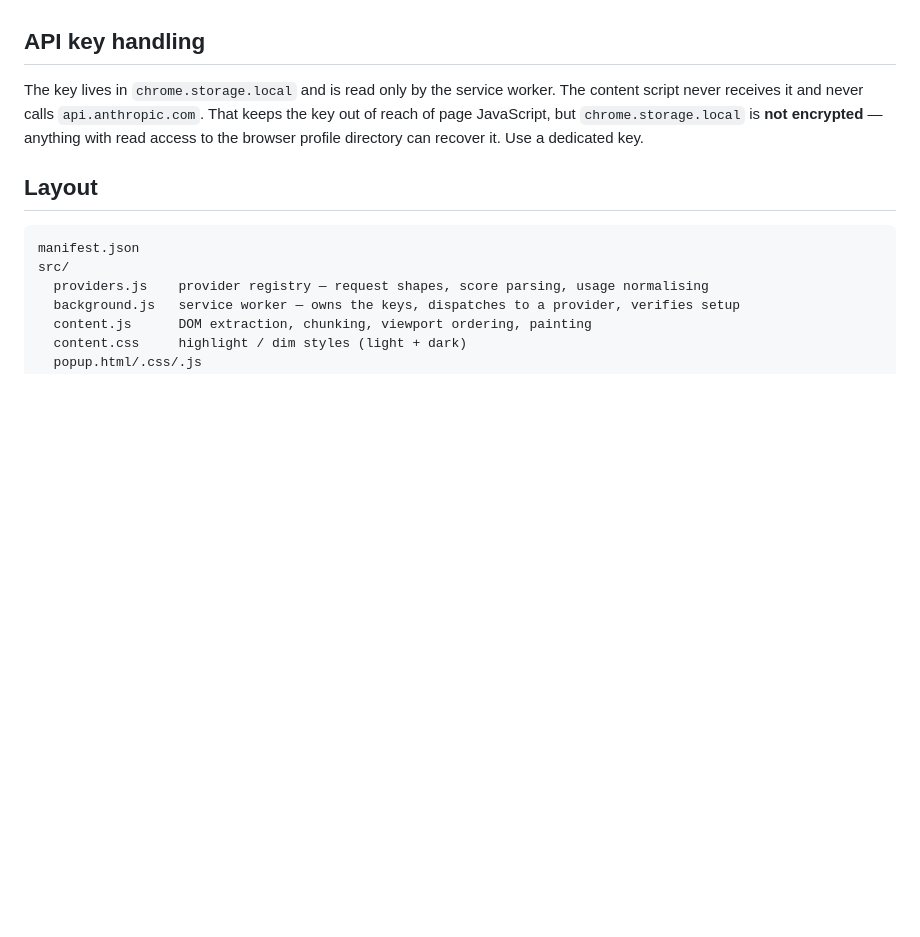
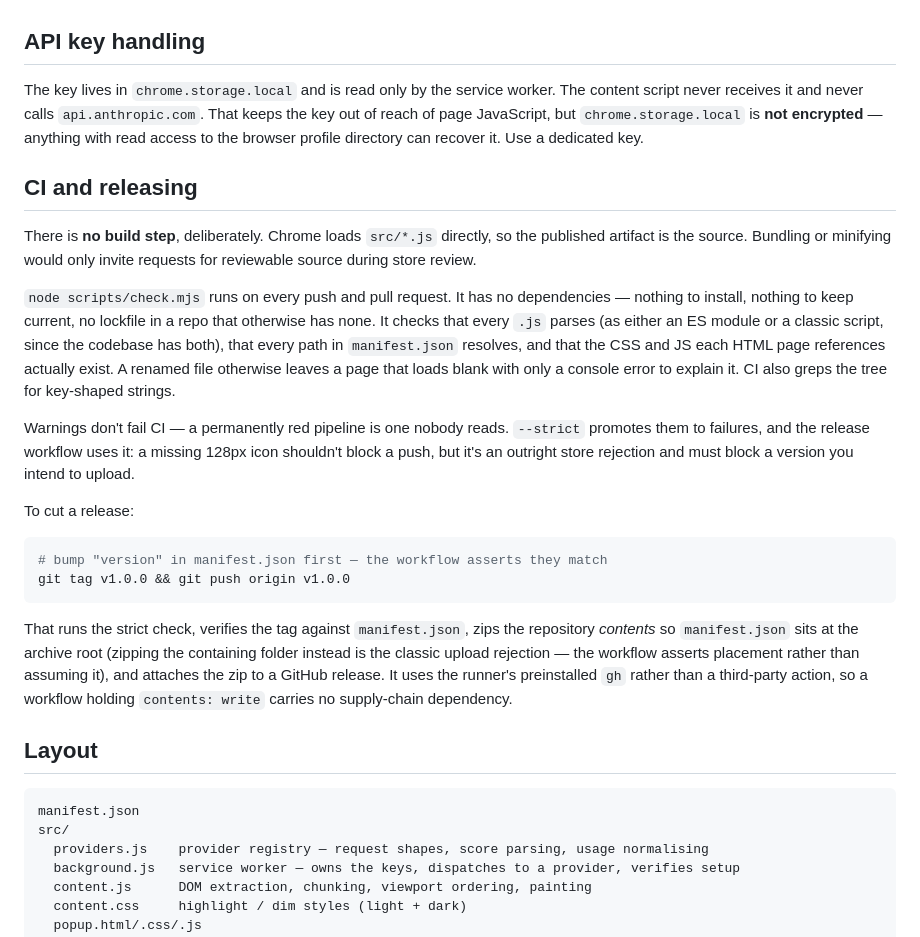
Before and after one commit to MojtabaTajik/Implighter, a Markdown page: README.md, the part around the change. Drawn GitHub-style; blank space fills up the shorter version.

Commit message:
docs: document CI, the checker and the release flow

````diff
--- a/README.md
+++ b/README.md
@@ -199,6 +199,36 @@ script never receives it and never calls `api.anthropic.com`. That keeps the key
 reach of page JavaScript, but `chrome.storage.local` is **not encrypted** — anything with
 read access to the browser profile directory can recover it. Use a dedicated key.
 
+## CI and releasing
+
+There is **no build step**, deliberately. Chrome loads `src/*.js` directly, so the published
+artifact is the source. Bundling or minifying would only invite requests for reviewable source
+during store review.
+
+`node scripts/check.mjs` runs on every push and pull request. It has no dependencies — nothing
+to install, nothing to keep current, no lockfile in a repo that otherwise has none. It checks
+that every `.js` parses (as either an ES module or a classic script, since the codebase has
+both), that every path in `manifest.json` resolves, and that the CSS and JS each HTML page
+references actually exist. A renamed file otherwise leaves a page that loads blank with only a
+console error to explain it. CI also greps the tree for key-shaped strings.
+
+Warnings don't fail CI — a permanently red pipeline is one nobody reads. `--strict` promotes
+them to failures, and the release workflow uses it: a missing 128px icon shouldn't block a
+push, but it's an outright store rejection and must block a version you intend to upload.
+
+To cut a release:
+
+```sh
+# bump "version" in manifest.json first — the workflow asserts they match
+git tag v1.0.0 && git push origin v1.0.0
+```
+
+That runs the strict check, verifies the tag against `manifest.json`, zips the repository
+*contents* so `manifest.json` sits at the archive root (zipping the containing folder instead
+is the classic upload rejection — the workflow asserts placement rather than assuming it), and
+attaches the zip to a GitHub release. It uses the runner's preinstalled `gh` rather than a
+third-party action, so a workflow holding `contents: write` carries no supply-chain dependency.
+
 ## Layout
 
 ```
````
